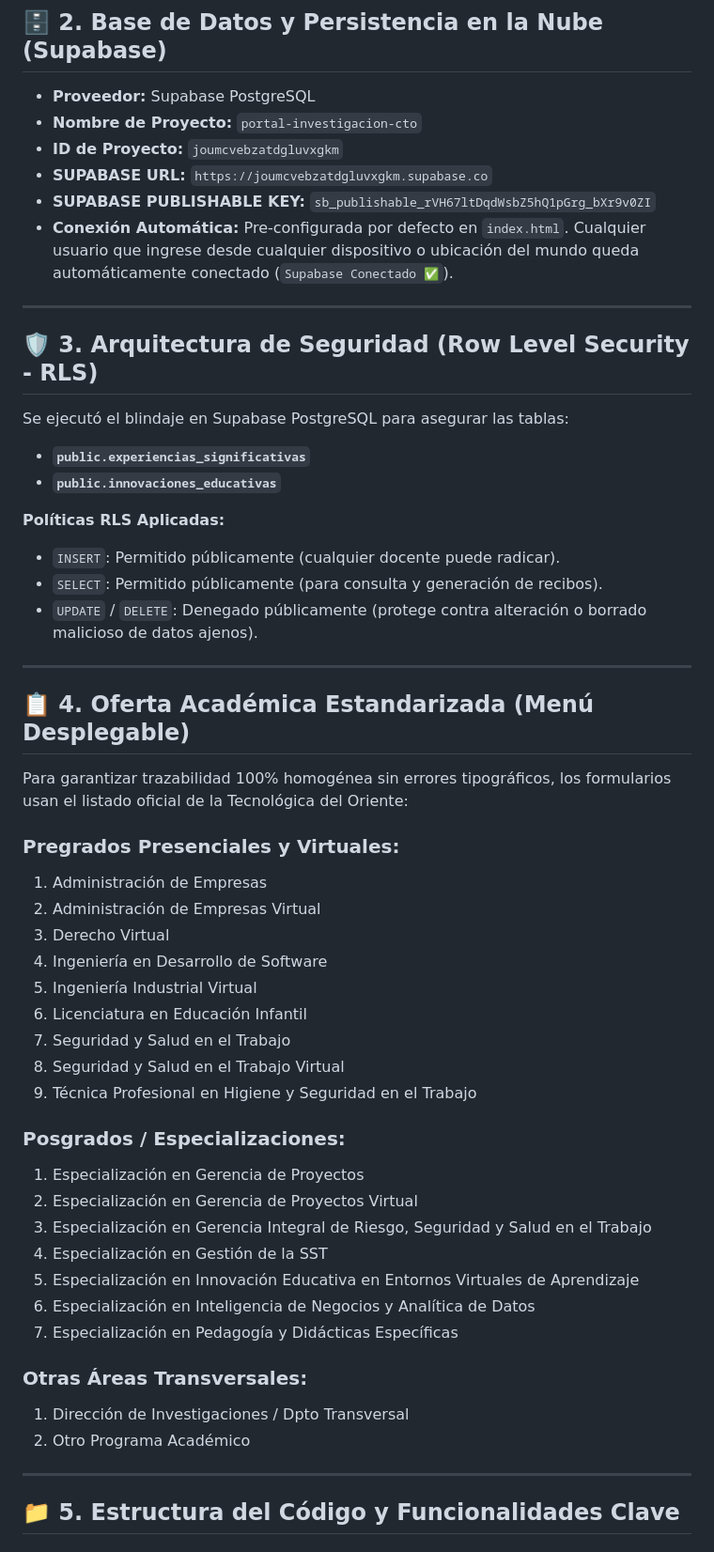
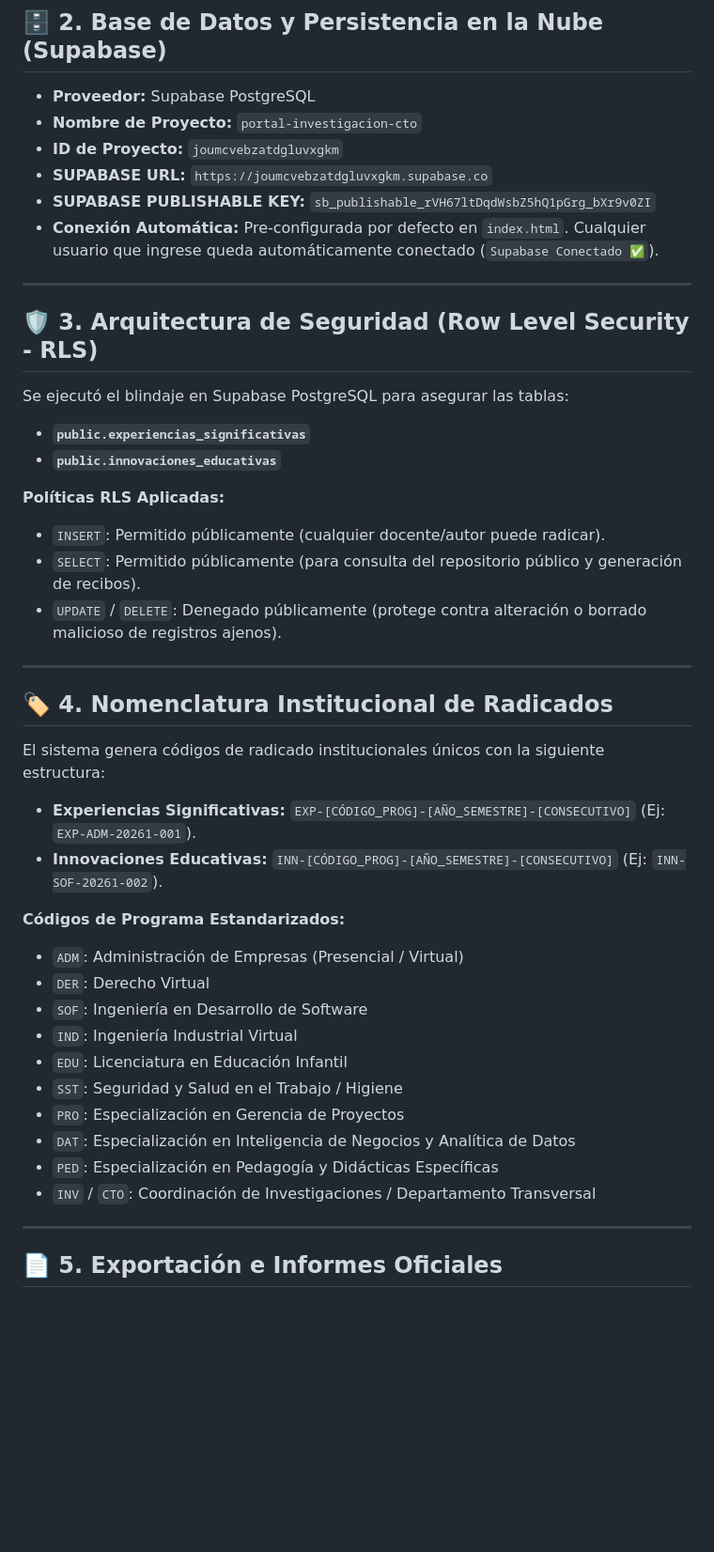
Before and after one commit to pedronoriega-eng/portal-investigaciones-cto, a Markdown page: PROJECT_MEMORY.md, the part around one of its changes. Shown at 94% size. Rendered like a GitHub page; blank space fills up the shorter version.

```diff
--- a/PROJECT_MEMORY.md
+++ b/PROJECT_MEMORY.md
@@ -21,7 +23,7 @@
 - **ID de Proyecto:** `joumcvebzatdgluvxgkm`
 - **SUPABASE URL:** `https://joumcvebzatdgluvxgkm.supabase.co`
 - **SUPABASE PUBLISHABLE KEY:** `sb_publishable_rVH67ltDqdWsbZ5hQ1pGrg_bXr9v0ZI`
-- **Conexión Automática:** Pre-configurada por defecto en `index.html`. Cualquier usuario que ingrese desde cualquier dispositivo o ubicación del mundo queda automáticamente conectado (`Supabase Conectado ✅`).
+- **Conexión Automática:** Pre-configurada por defecto en `index.html`. Cualquier usuario que ingrese queda automáticamente conectado (`Supabase Conectado ✅`).
 
 ---
 
@@ -32,41 +34,31 @@ Se ejecutó el blindaje en Supabase PostgreSQL para asegurar las tablas:
 - **`public.innovaciones_educativas`**
 
 **Políticas RLS Aplicadas:**
-- `INSERT`: Permitido públicamente (cualquier docente puede radicar).
-- `SELECT`: Permitido públicamente (para consulta y generación de recibos).
-- `UPDATE` / `DELETE`: Denegado públicamente (protege contra alteración o borrado malicioso de datos ajenos).
+- `INSERT`: Permitido públicamente (cualquier docente/autor puede radicar).
+- `SELECT`: Permitido públicamente (para consulta del repositorio público y generación de recibos).
+- `UPDATE` / `DELETE`: Denegado públicamente (protege contra alteración o borrado malicioso de registros ajenos).
 
 ---
 
-## 📋 4. Oferta Académica Estandarizada (Menú Desplegable)
+## 🏷️ 4. Nomenclatura Institucional de Radicados
 
-Para garantizar trazabilidad 100% homogénea sin errores tipográficos, los formularios usan el listado oficial de la Tecnológica del Oriente:
+El sistema genera códigos de radicado institucionales únicos con la siguiente estructura:
+- **Experiencias Significativas:** `EXP-[CÓDIGO_PROG]-[AÑO_SEMESTRE]-[CONSECUTIVO]` (Ej: `EXP-ADM-20261-001`).
+- **Innovaciones Educativas:** `INN-[CÓDIGO_PROG]-[AÑO_SEMESTRE]-[CONSECUTIVO]` (Ej: `INN-SOF-20261-002`).
 
-### Pregrados Presenciales y Virtuales:
-1. Administración de Empresas
-2. Administración de Empresas Virtual
-3. Derecho Virtual
-4. Ingeniería en Desarrollo de Software
-5. Ingeniería Industrial Virtual
-6. Licenciatura en Educación Infantil
-7. Seguridad y Salud en el Trabajo
-8. Seguridad y Salud en el Trabajo Virtual
-9. Técnica Profesional en Higiene y Seguridad en el Trabajo
-
-### Posgrados / Especializaciones:
-1. Especialización en Gerencia de Proyectos
-2. Especialización en Gerencia de Proyectos Virtual
-3. Especialización en Gerencia Integral de Riesgo, Seguridad y Salud en el Trabajo
-4. Especialización en Gestión de la SST
-5. Especialización en Innovación Educativa en Entornos Virtuales de Aprendizaje
-6. Especialización en Inteligencia de Negocios y Analítica de Datos
-7. Especialización en Pedagogía y Didácticas Específicas
-
-### Otras Áreas Transversales:
-1. Dirección de Investigaciones / Dpto Transversal
-2. Otro Programa Académico
+**Códigos de Programa Estandarizados:**
+- `ADM`: Administración de Empresas (Presencial / Virtual)
+- `DER`: Derecho Virtual
+- `SOF`: Ingeniería en Desarrollo de Software
+- `IND`: Ingeniería Industrial Virtual
+- `EDU`: Licenciatura en Educación Infantil
+- `SST`: Seguridad y Salud en el Trabajo / Higiene
+- `PRO`: Especialización en Gerencia de Proyectos
+- `DAT`: Especialización en Inteligencia de Negocios y Analítica de Datos
+- `PED`: Especialización en Pedagogía y Didácticas Específicas
+- `INV` / `CTO`: Coordinación de Investigaciones / Departamento Transversal
 
 ---
 
-## 📁 5. Estructura del Código y Funcionalidades Clave
+## 📄 5. Exportación e Informes Oficiales
 
```
Also changed, not shown: other parts of PROJECT_MEMORY.md (+109 -24 lines).
